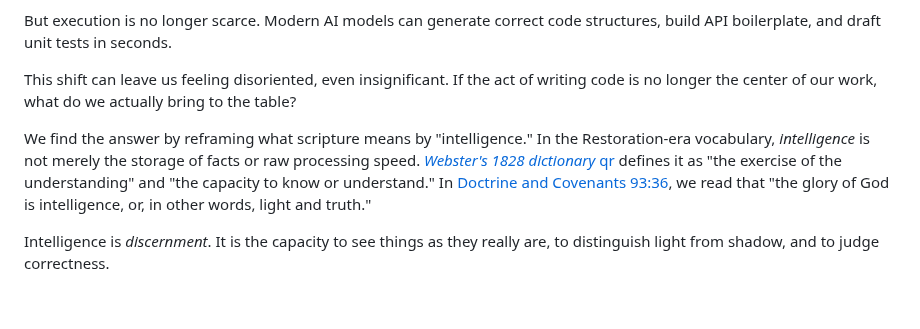
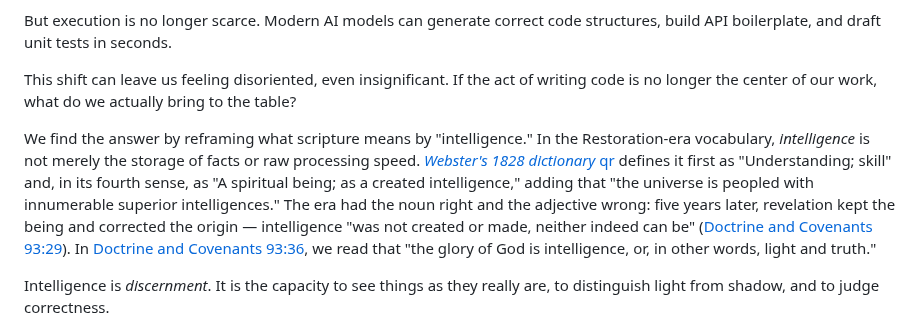
Before and after one commit to cpuchip/scripture-book, a Markdown page: src/chapters/01_value_shift.md, the part around the change. Rendered like a GitHub page; blank space fills up the shorter version.

```diff
--- a/src/chapters/01_value_shift.md
+++ b/src/chapters/01_value_shift.md
@@ -20,7 +20,7 @@ But execution is no longer scarce. Modern AI models can generate correct code st
 
 This shift can leave us feeling disoriented, even insignificant. If the act of writing code is no longer the center of our work, what do we actually bring to the table?
 
-We find the answer by reframing what scripture means by "intelligence." In the Restoration-era vocabulary, *intelligence* is not merely the storage of facts or raw processing speed. [*Webster's 1828 dictionary*](https://1828.ibeco.me/word/intelligence) [qr](https://1828.ibeco.me/word/intelligence) defines it as "the exercise of the understanding" and "the capacity to know or understand." In [Doctrine and Covenants 93:36](../../gospel-library/eng/scriptures/dc-testament/dc/93.md?verse=36), we read that "the glory of God is intelligence, or, in other words, light and truth."
+We find the answer by reframing what scripture means by "intelligence." In the Restoration-era vocabulary, *intelligence* is not merely the storage of facts or raw processing speed. [*Webster's 1828 dictionary*](https://1828.ibeco.me/word/intelligence) [qr](https://1828.ibeco.me/word/intelligence) defines it first as "Understanding; skill" and, in its fourth sense, as "A spiritual being; as a created intelligence," adding that "the universe is peopled with innumerable superior intelligences." The era had the noun right and the adjective wrong: five years later, revelation kept the being and corrected the origin — intelligence "was not created or made, neither indeed can be" ([Doctrine and Covenants 93:29](../../gospel-library/eng/scriptures/dc-testament/dc/93.md?verse=29)). In [Doctrine and Covenants 93:36](../../gospel-library/eng/scriptures/dc-testament/dc/93.md?verse=36), we read that "the glory of God is intelligence, or, in other words, light and truth."
 
 Intelligence is *discernment*. It is the capacity to see things as they really are, to distinguish light from shadow, and to judge correctness.
 
```
Also changed, not shown: .draft/20260609-v4-walk-findings.md (+12 -7 lines).
